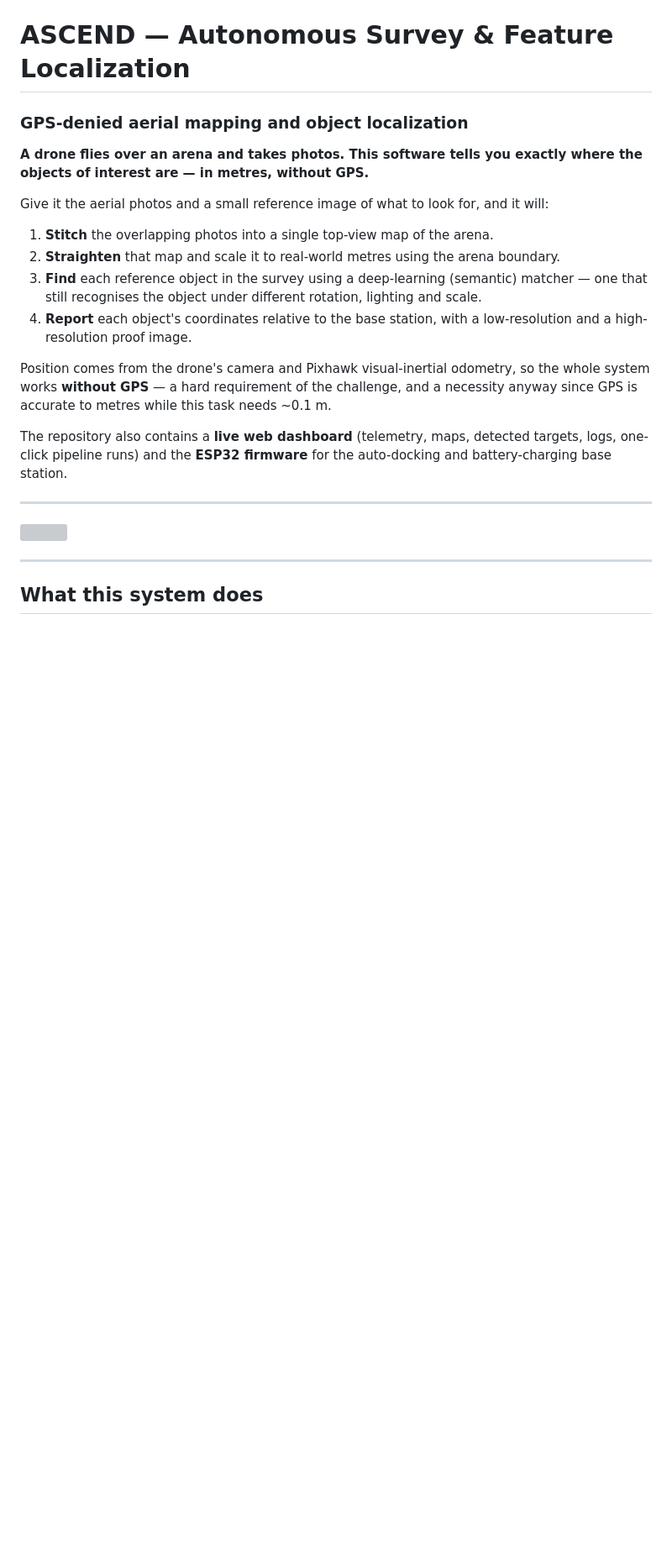
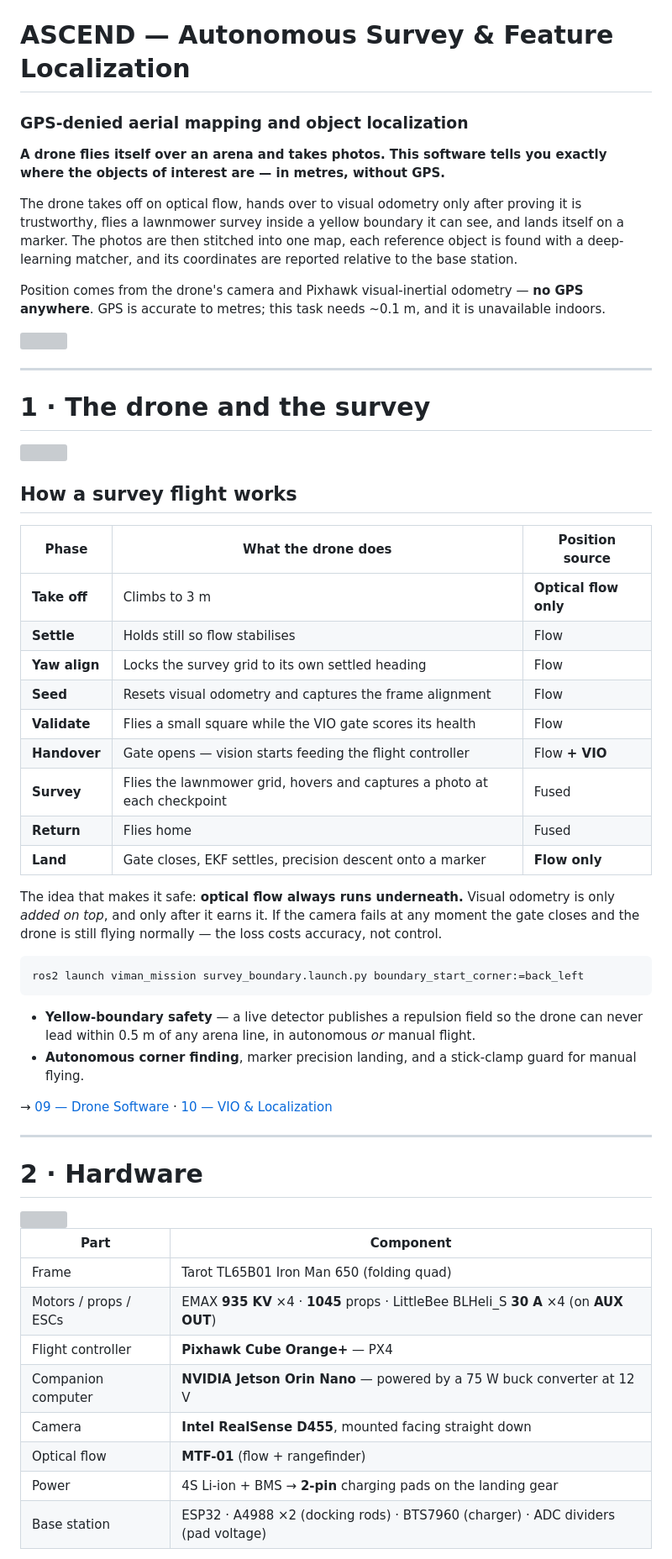
Before and after one commit to s-k-0-1/gps-denied-drone-survey, a Markdown page: README.md, the part around one of its changes. Shown at 84% size. Rendered like a GitHub page; blank space fills up the shorter version; grey boxes are pictures that could not be loaded.

````diff
--- a/README.md
+++ b/README.md
@@ -1,30 +1,67 @@
 # ASCEND — Autonomous Survey & Feature Localization
 ### GPS-denied aerial mapping and object localization
 
-**A drone flies over an arena and takes photos. This software tells you exactly where the
+**A drone flies itself over an arena and takes photos. This software tells you exactly where the
 objects of interest are — in metres, without GPS.**
 
-Give it the aerial photos and a small reference image of what to look for, and it will:
+The drone takes off on optical flow, hands over to visual odometry only after proving it is
+trustworthy, flies a lawnmower survey inside a yellow boundary it can see, and lands itself on a
+marker. The photos are then stitched into one map, each reference object is found with a
+deep-learning matcher, and its coordinates are reported relative to the base station.
 
-1. **Stitch** the overlapping photos into a single top-view map of the arena.
-2. **Straighten** that map and scale it to real-world metres using the arena boundary.
-3. **Find** each reference object in the survey using a deep-learning (semantic) matcher — one
-   that still recognises the object under different rotation, lighting and scale.
-4. **Report** each object's coordinates relative to the base station, with a low-resolution and a
-   high-resolution proof image.
-
-Position comes from the drone's camera and Pixhawk visual-inertial odometry, so the whole system
-works **without GPS** — a hard requirement of the challenge, and a necessity anyway since GPS is
-accurate to metres while this task needs ~0.1 m.
-
-The repository also contains a **live web dashboard** (telemetry, maps, detected targets, logs,
-one-click pipeline runs) and the **ESP32 firmware** for the auto-docking and battery-charging base
-station.
-
----
+Position comes from the drone's camera and Pixhawk visual-inertial odometry — **no GPS anywhere**.
+GPS is accurate to metres; this task needs ~0.1 m, and it is unavailable indoors.
 
 <img src="docs/images/architecture.svg" width="900">
 
 ---
 
-## What this system does
+# 1 · The drone and the survey
+
+<img src="docs/images/drone_build_top.jpg" width="860">
+
+## How a survey flight works
+
+| Phase | What the drone does | Position source |
+|---|---|---|
+| **Take off** | Climbs to 3 m | **Optical flow only** |
+| **Settle** | Holds still so flow stabilises | Flow |
+| **Yaw align** | Locks the survey grid to its own settled heading | Flow |
+| **Seed** | Resets visual odometry and captures the frame alignment | Flow |
+| **Validate** | Flies a small square while the VIO gate scores its health | Flow |
+| **Handover** | Gate opens — vision starts feeding the flight controller | Flow **+ VIO** |
+| **Survey** | Flies the lawnmower grid, hovers and captures a photo at each checkpoint | Fused |
+| **Return** | Flies home | Fused |
+| **Land** | Gate closes, EKF settles, precision descent onto a marker | **Flow only** |
+
+The idea that makes it safe: **optical flow always runs underneath.** Visual odometry is only
+*added on top*, and only after it earns it. If the camera fails at any moment the gate closes and
+the drone is still flying normally — the loss costs accuracy, not control.
+
+```bash
+ros2 launch viman_mission survey_boundary.launch.py boundary_start_corner:=back_left
+```
+
+- **Yellow-boundary safety** — a live detector publishes a repulsion field so the drone can never
+  lead within 0.5 m of any arena line, in autonomous *or* manual flight.
+- **Autonomous corner finding**, marker precision landing, and a stick-clamp guard for manual flying.
+
+→ [09 — Drone Software](docs/09_DRONE_SOFTWARE.md) · [10 — VIO & Localization](docs/10_VIO_LOCALIZATION.md)
+
+---
+
+# 2 · Hardware
+
+<img src="docs/images/drone_build_angle.jpg" width="860">
+
+| Part | Component |
+|---|---|
+| Frame | Tarot TL65B01 Iron Man 650 (folding quad) |
+| Motors / props / ESCs | EMAX **935 KV** ×4 · **1045** props · LittleBee BLHeli_S **30 A** ×4 (on **AUX OUT**) |
+| Flight controller | **Pixhawk Cube Orange+** — PX4 |
+| Companion computer | **NVIDIA Jetson Orin Nano** — powered by a 75 W buck converter at 12 V |
+| Camera | **Intel RealSense D455**, mounted facing straight down |
+| Optical flow | **MTF-01** (flow + rangefinder) |
+| Power | 4S Li-ion + BMS → **2-pin** charging pads on the landing gear |
+| Base station | ESP32 · A4988 ×2 (docking rods) · BTS7960 (charger) · ADC dividers (pad voltage) |
+
````
Also changed, not shown: other parts of README.md (+103 -96 lines).
